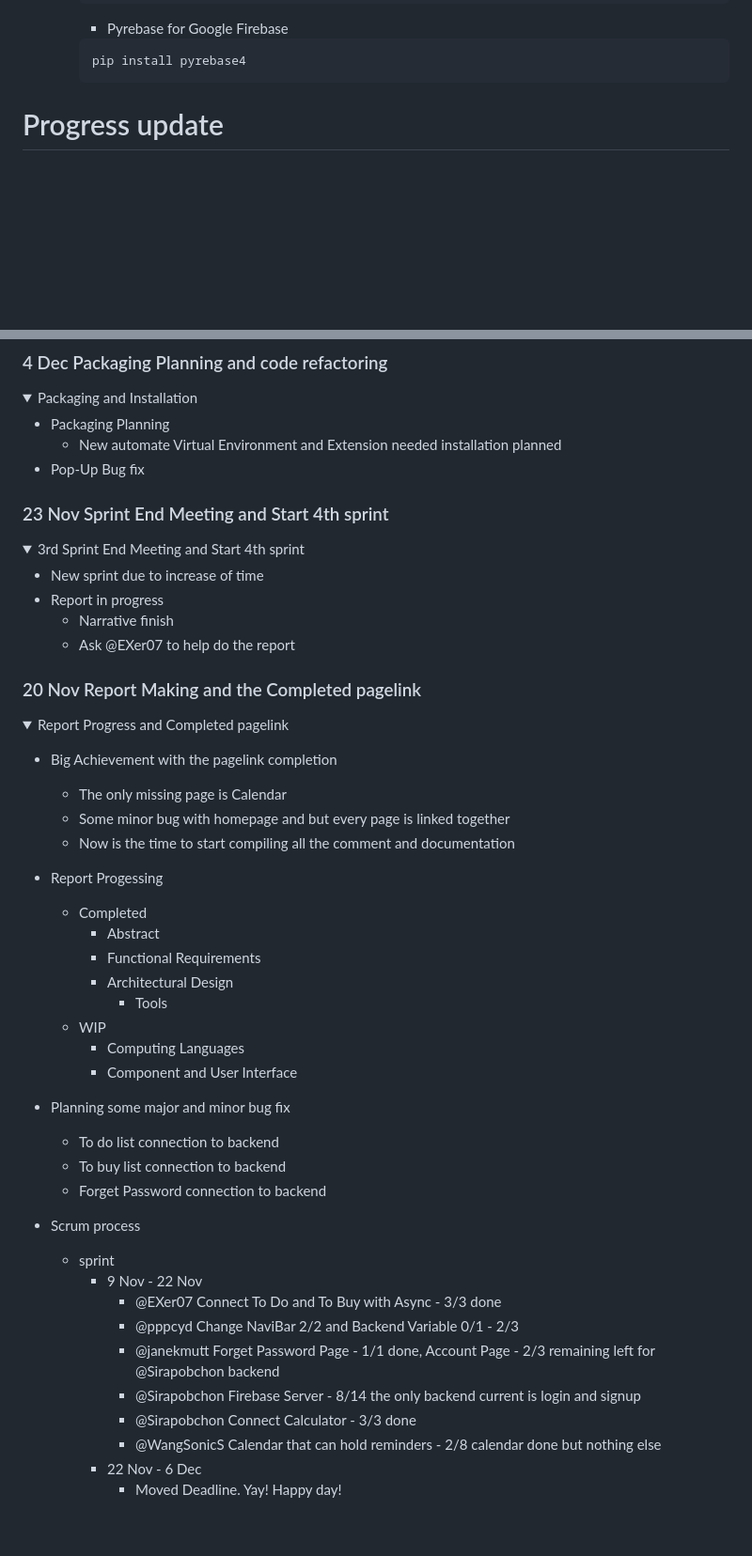
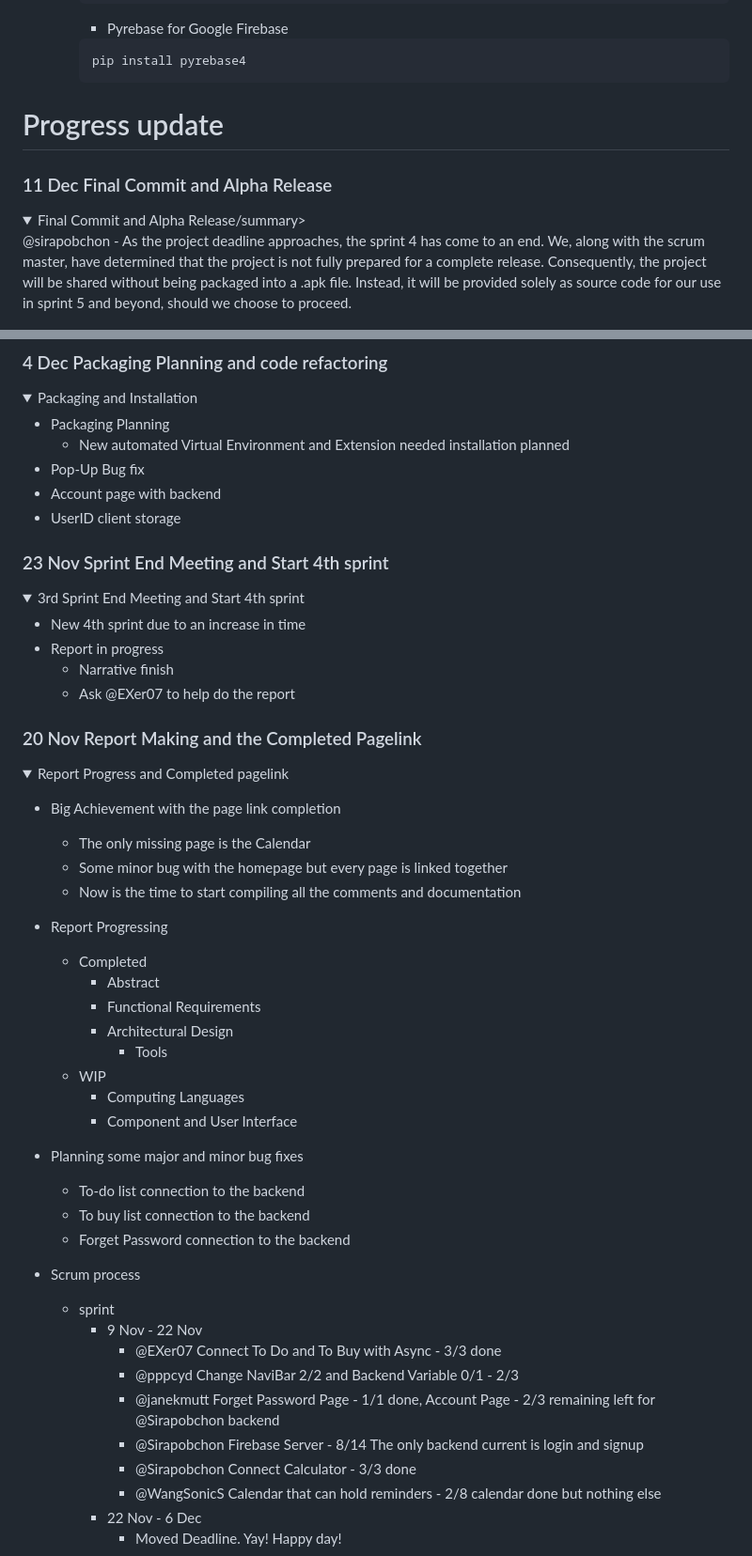
Before and after one commit to Sirapobchon/CPE334Project, a Markdown page: README.md, 2 parts joined by grey strips. Shown: that part at 94% size. Rendered like a GitHub page; folded sections open; blank space fills up the shorter version.

```diff
--- a/README.md
+++ b/README.md
@@ -46,4 +47,12 @@ For subject CPE334, KMUTT
 
 # Progress update
 
+### 11 Dec Final Commit and Alpha Release ###
+<details open>
+<summary>Final Commit and Alpha Release/summary>
+
+@sirapobchon - As the project deadline approaches, the sprint 4 has come to an end. We, along with the scrum master, have determined that the project is not fully prepared for a complete release. Consequently, the project will be shared without being packaged into a .apk file. Instead, it will be provided solely as source code for our use in sprint 5 and beyond, should we choose to proceed.
+
+</details>
+
 ### 4 Dec Packaging Planning and code refactoring ###
@@ -51,8 +60,10 @@ For subject CPE334, KMUTT
 <summary>Packaging and Installation</summary>
 
 - Packaging Planning
-    - New automate Virtual Environment and Extension needed installation planned
+    - New automated Virtual Environment and Extension needed installation planned
 - Pop-Up Bug fix
+- Account page with backend
+- UserID client storage
 
 </details>
 
@@ -60,22 +71,22 @@ For subject CPE334, KMUTT
 <details>
 <summary>3rd Sprint End Meeting and Start 4th sprint</summary>
 
-- New sprint due to increase of time
+- New 4th sprint due to an increase in time
 - Report in progress
     - Narrative finish
     - Ask @EXer07 to help do the report
 
 </details>
 
-### 20 Nov Report Making and the Completed pagelink
+### 20 Nov Report Making and the Completed Pagelink
 <details>
 <summary>Report Progress and Completed pagelink</summary>
 
-- Big Achievement with the pagelink completion
-    - The only missing page is Calendar
-    - Some minor bug with homepage and but every page is linked together
-    - Now is the time to start compiling all the comment and documentation
-- Report Progessing
+- Big Achievement with the page link completion
+    - The only missing page is the Calendar
+    - Some minor bug with the homepage but every page is linked together
+    - Now is the time to start compiling all the comments and documentation
+- Report Progressing
     - Completed
         - Abstract
         - Functional Requirements
@@ -84,10 +95,10 @@ For subject CPE334, KMUTT
     - WIP
         - Computing Languages
         - Component and User Interface
-- Planning some major and minor bug fix
-    - To do list connection to backend
-    - To buy list connection to backend
-    - Forget Password connection to backend
+- Planning some major and minor bug fixes
+    - To-do list connection to the backend
+    - To buy list connection to the backend
+    - Forget Password connection to the backend
 
 - Scrum process
     - sprint
@@ -95,7 +106,7 @@ For subject CPE334, KMUTT
             - @EXer07 Connect To Do and To Buy with Async - 3/3 done
             - @pppcyd Change NaviBar 2/2 and Backend Variable 0/1 - 2/3
             - @janekmutt Forget Password Page - 1/1 done, Account Page - 2/3 remaining left for @Sirapobchon backend
-            - @Sirapobchon Firebase Server - 8/14 the only backend current is login and signup
+            - @Sirapobchon Firebase Server - 8/14 The only backend current is login and signup
             - @Sirapobchon Connect Calculator - 3/3 done
             - @WangSonicS Calendar that can hold reminders - 2/8 calendar done but nothing else
         - 22 Nov - 6 Dec
```
Also changed, not shown: other parts of README.md (+30 -29 lines).
